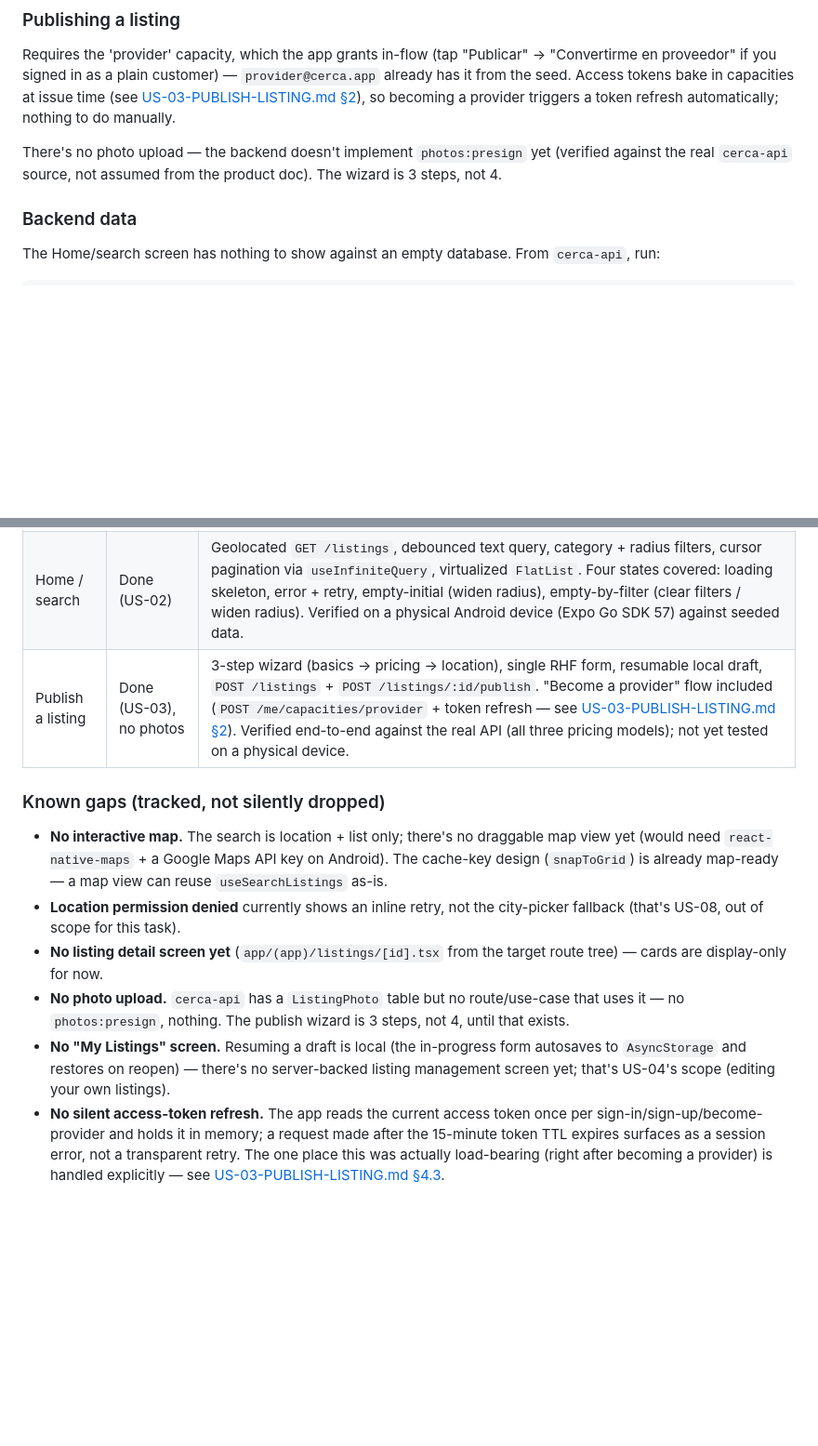
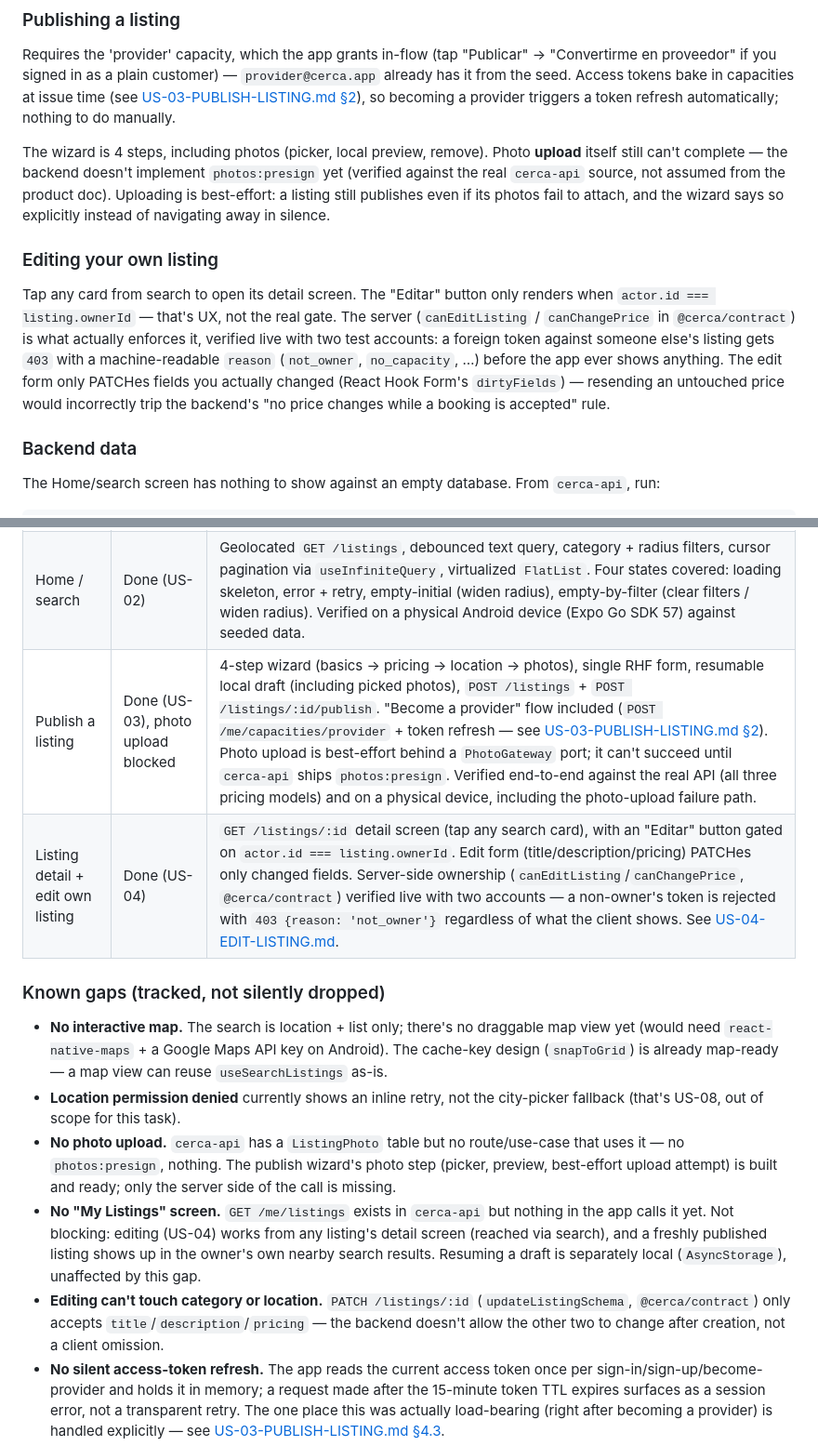
Before and after one commit to JuanEstebanHG12/cerca-app, a Markdown page: README.md, 2 parts joined by grey strips. Shown at 93% size. GitHub-like rendering; blank space fills up the shorter version.

Commit message:
docs: update README for the listing detail/edit screen (US-04)
Documents the new detail screen, the ownership-gated edit button, and
the dirtyFields-only PATCH — plus the publish wizard's now-4-step
photo flow. Known gaps table updated accordingly.

```diff
--- a/README.md
+++ b/README.md
@@ -27,7 +27,20 @@ the seed. Access tokens bake in capacities at issue time (see
 so becoming a provider triggers a token refresh automatically; nothing to do manually.
 
-There's no photo upload — the backend doesn't implement `photos:presign` yet (verified against
-the real `cerca-api` source, not assumed from the product doc). The wizard is 3 steps, not 4.
+The wizard is 4 steps, including photos (picker, local preview, remove). Photo **upload** itself
+still can't complete — the backend doesn't implement `photos:presign` yet (verified against the
+real `cerca-api` source, not assumed from the product doc). Uploading is best-effort: a listing
+still publishes even if its photos fail to attach, and the wizard says so explicitly instead of
+navigating away in silence.
+
+### Editing your own listing
+
+Tap any card from search to open its detail screen. The "Editar" button only renders when
+`actor.id === listing.ownerId` — that's UX, not the real gate. The server (`canEditListing` /
+`canChangePrice` in `@cerca/contract`) is what actually enforces it, verified live with two test
+accounts: a foreign token against someone else's listing gets `403` with a machine-readable
+`reason` (`not_owner`, `no_capacity`, …) before the app ever shows anything. The edit form only
+PATCHes fields you actually changed (React Hook Form's `dirtyFields`) — resending an untouched
+price would incorrectly trip the backend's "no price changes while a booking is accepted" rule.
 
 ### Backend data
 
@@ -84,7 +97,8 @@ that constructs the concrete gateway/storage implementations and hands the use c
 |---|---|---|
 | Sign in / sign up | Done (US-01) | Session persists across restarts; no login flicker on boot. |
 | Home / search | Done (US-02) | Geolocated `GET /listings`, debounced text query, category + radius filters, cursor pagination via `useInfiniteQuery`, virtualized `FlatList`. Four states covered: loading skeleton, error + retry, empty-initial (widen radius), empty-by-filter (clear filters / widen radius). Verified on a physical Android device (Expo Go SDK 57) against seeded data. |
-| Publish a listing | Done (US-03), no photos | 3-step wizard (basics → pricing → location), single RHF form, resumable local draft, `POST /listings` + `POST /listings/:id/publish`. "Become a provider" flow included (`POST /me/capacities/provider` + token refresh — see [US-03-PUBLISH-LISTING.md §2](US-03-PUBLISH-LISTING.md#2-el-contrato-real-verificado-dos-veces)). Verified end-to-end against the real API (all three pricing models); not yet tested on a physical device. |
+| Publish a listing | Done (US-03), photo upload blocked | 4-step wizard (basics → pricing → location → photos), single RHF form, resumable local draft (including picked photos), `POST /listings` + `POST /listings/:id/publish`. "Become a provider" flow included (`POST /me/capacities/provider` + token refresh — see [US-03-PUBLISH-LISTING.md §2](US-03-PUBLISH-LISTING.md#2-el-contrato-real-verificado-tres-veces)). Photo upload is best-effort behind a `PhotoGateway` port; it can't succeed until `cerca-api` ships `photos:presign`. Verified end-to-end against the real API (all three pricing models) and on a physical device, including the photo-upload failure path. |
+| Listing detail + edit own listing | Done (US-04) | `GET /listings/:id` detail screen (tap any search card), with an "Editar" button gated on `actor.id === listing.ownerId`. Edit form (title/description/pricing) PATCHes only changed fields. Server-side ownership (`canEditListing`/`canChangePrice`, `@cerca/contract`) verified live with two accounts — a non-owner's token is rejected with `403 {reason: 'not_owner'}` regardless of what the client shows. See [US-04-EDIT-LISTING.md](US-04-EDIT-LISTING.md). |
 
 ### Known gaps (tracked, not silently dropped)
 
@@ -93,13 +107,16 @@ that constructs the concrete gateway/storage implementations and hands the use c
   design (`snapToGrid`) is already map-ready — a map view can reuse `useSearchListings` as-is.
 - **Location permission denied** currently shows an inline retry, not the city-picker fallback
   (that's US-08, out of scope for this task).
-- **No listing detail screen yet** (`app/(app)/listings/[id].tsx` from the target route tree)
-  — cards are display-only for now.
 - **No photo upload.** `cerca-api` has a `ListingPhoto` table but no route/use-case that uses
-  it — no `photos:presign`, nothing. The publish wizard is 3 steps, not 4, until that exists.
-- **No "My Listings" screen.** Resuming a draft is local (the in-progress form autosaves to
-  `AsyncStorage` and restores on reopen) — there's no server-backed listing management screen
-  yet; that's US-04's scope (editing your own listings).
+  it — no `photos:presign`, nothing. The publish wizard's photo step (picker, preview, best-effort
+  upload attempt) is built and ready; only the server side of the call is missing.
+- **No "My Listings" screen.** `GET /me/listings` exists in `cerca-api` but nothing in the app
+  calls it yet. Not blocking: editing (US-04) works from any listing's detail screen (reached via
+  search), and a freshly published listing shows up in the owner's own nearby search results.
+  Resuming a draft is separately local (`AsyncStorage`), unaffected by this gap.
+- **Editing can't touch category or location.** `PATCH /listings/:id` (`updateListingSchema`,
+  `@cerca/contract`) only accepts `title`/`description`/`pricing` — the backend doesn't allow
+  the other two to change after creation, not a client omission.
 - **No silent access-token refresh.** The app reads the current access token once per
   sign-in/sign-up/become-provider and holds it in memory; a request made after the 15-minute
   token TTL expires surfaces as a session error, not a transparent retry. The one place this
```
Also changed, not shown: other parts of README.md (+1 -1 lines).
